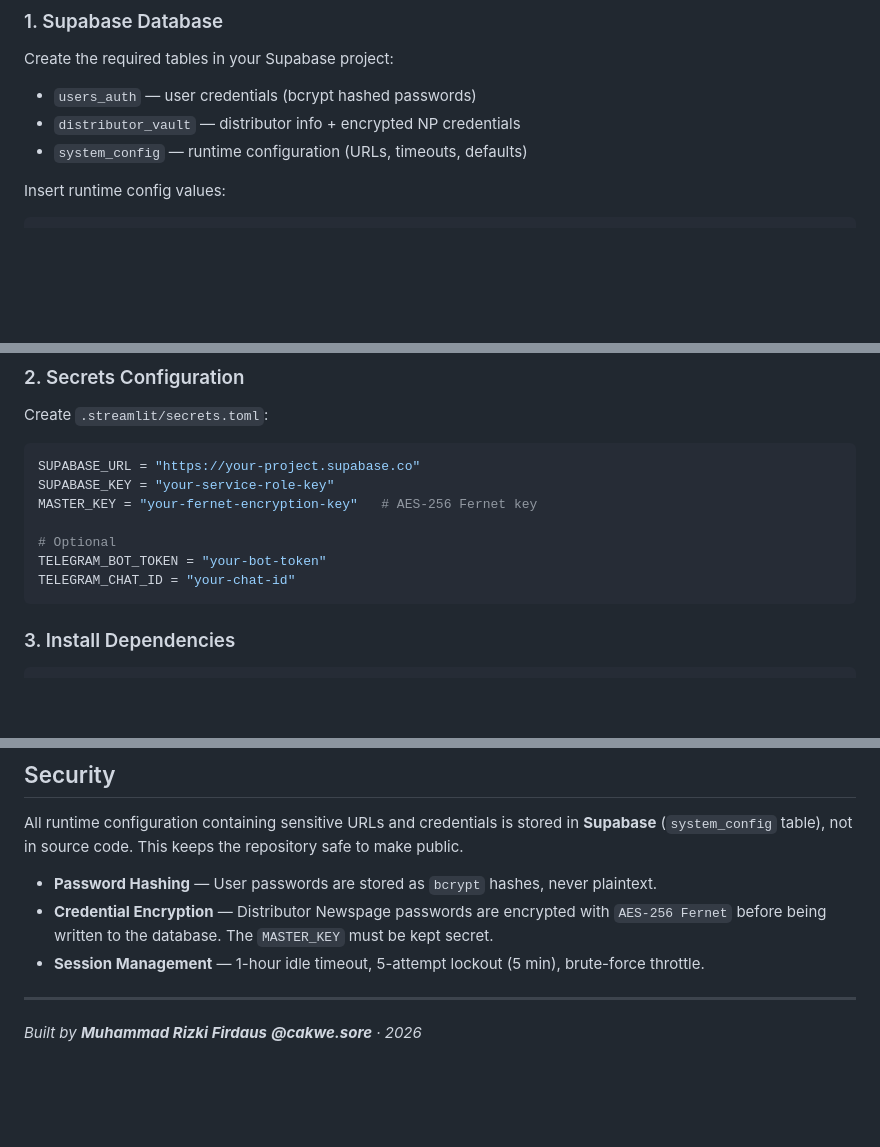
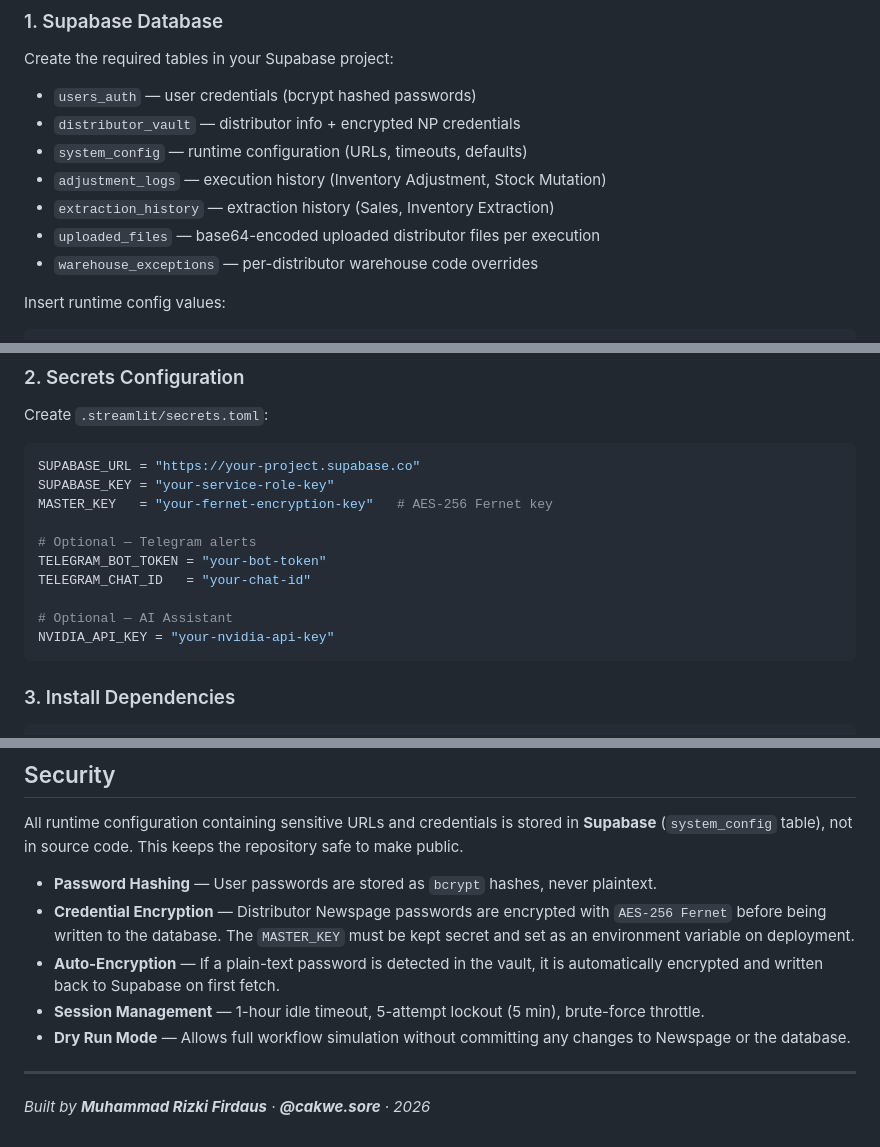
Before and after one commit to nerfbreak/newspage_automation, a Markdown page: README.md, 3 parts joined by grey strips. GitHub-like rendering; blank space fills up the shorter version.

````diff
--- a/README.md
+++ b/README.md
@@ -75,6 +87,10 @@ Create the required tables in your Supabase project:
 - `users_auth` — user credentials (bcrypt hashed passwords)
 - `distributor_vault` — distributor info + encrypted NP credentials
 - `system_config` — runtime configuration (URLs, timeouts, defaults)
+- `adjustment_logs` — execution history (Inventory Adjustment, Stock Mutation)
+- `extraction_history` — extraction history (Sales, Inventory Extraction)
+- `uploaded_files` — base64-encoded uploaded distributor files per execution
+- `warehouse_exceptions` — per-distributor warehouse code overrides
 
 Insert runtime config values:
 
@@ -95,11 +111,14 @@ Create `.streamlit/secrets.toml`:
 ```toml
 SUPABASE_URL = "https://your-project.supabase.co"
 SUPABASE_KEY = "your-service-role-key"
-MASTER_KEY = "your-fernet-encryption-key"   # AES-256 Fernet key
+MASTER_KEY   = "your-fernet-encryption-key"   # AES-256 Fernet key
 
-# Optional
+# Optional — Telegram alerts
 TELEGRAM_BOT_TOKEN = "your-bot-token"
-TELEGRAM_CHAT_ID = "your-chat-id"
+TELEGRAM_CHAT_ID   = "your-chat-id"
+
+# Optional — AI Assistant
+NVIDIA_API_KEY = "your-nvidia-api-key"
 ```
 
 ### 3. Install Dependencies
@@ -122,9 +141,11 @@ streamlit run app.py
 All runtime configuration containing sensitive URLs and credentials is stored in **Supabase** (`system_config` table), not in source code. This keeps the repository safe to make public.
 
 - **Password Hashing** — User passwords are stored as `bcrypt` hashes, never plaintext.
-- **Credential Encryption** — Distributor Newspage passwords are encrypted with `AES-256 Fernet` before being written to the database. The `MASTER_KEY` must be kept secret.
+- **Credential Encryption** — Distributor Newspage passwords are encrypted with `AES-256 Fernet` before being written to the database. The `MASTER_KEY` must be kept secret and set as an environment variable on deployment.
+- **Auto-Encryption** — If a plain-text password is detected in the vault, it is automatically encrypted and written back to Supabase on first fetch.
 - **Session Management** — 1-hour idle timeout, 5-attempt lockout (5 min), brute-force throttle.
+- **Dry Run Mode** — Allows full workflow simulation without committing any changes to Newspage or the database.
 
 ---
 
-*Built by **Muhammad Rizki Firdaus** **@cakwe.sore** · 2026*
+*Built by **Muhammad Rizki Firdaus** · **@cakwe.sore** · 2026*
````
Also changed, not shown: other parts of README.md (+27 -15 lines), CHANGELOG.md (+34 -21 lines).
